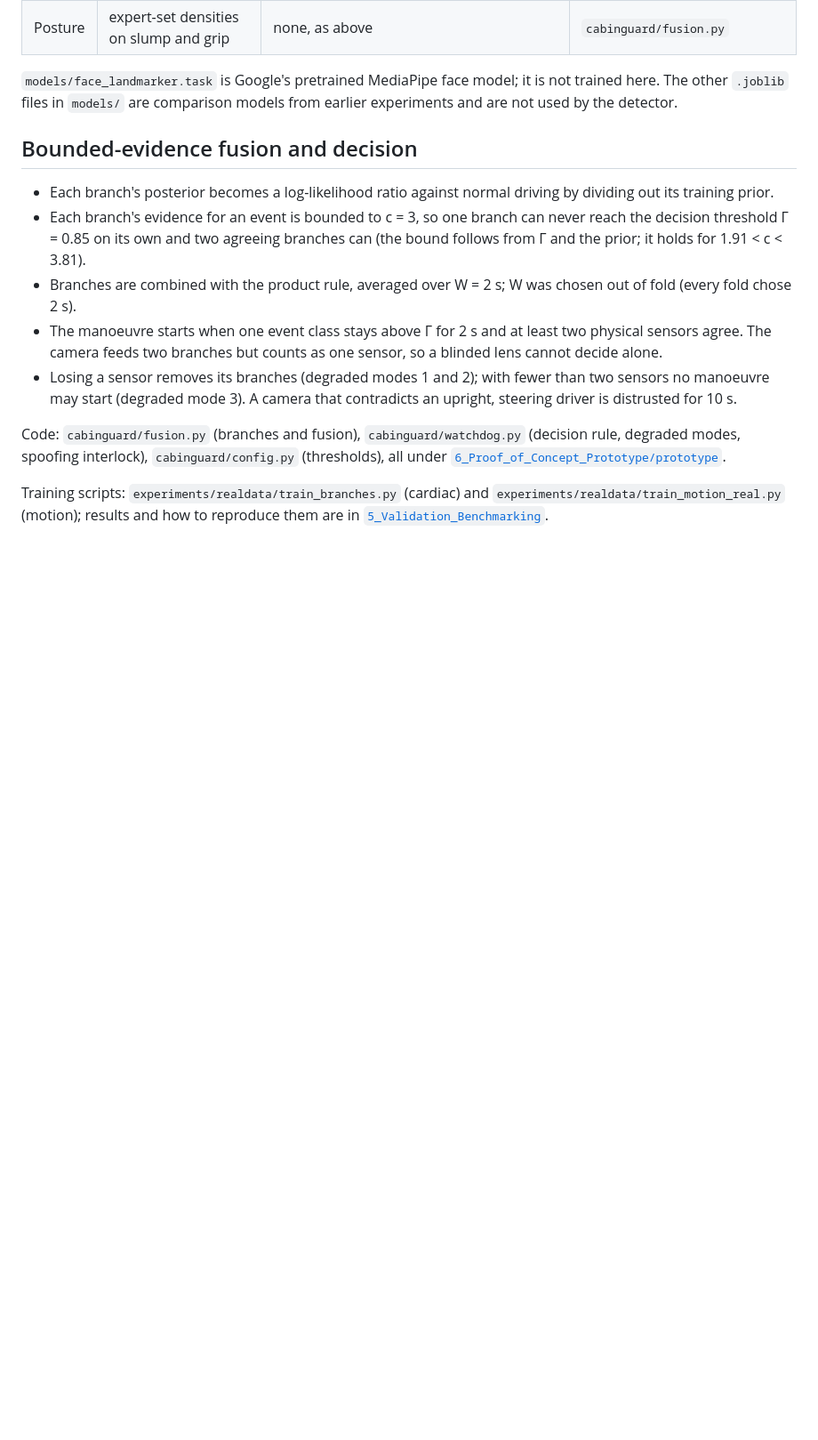
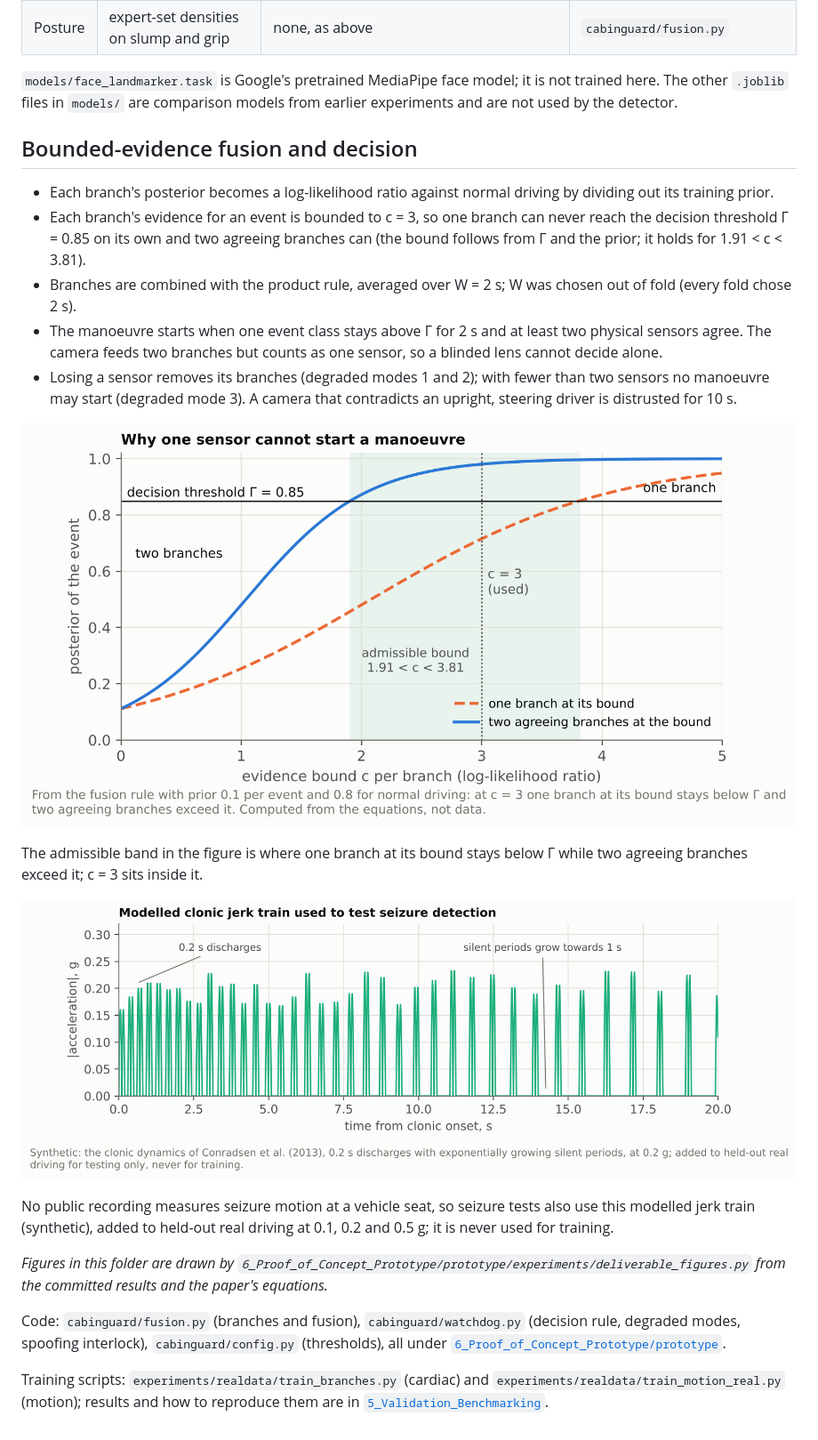
Before and after one commit to cabinguard-adi-review/CabinGuard-ADI, a Markdown page: 3_Detection_AI_Methodology/README.md, the part around the change. Shown at 89% size. GitHub-like rendering; pictures changed too: 3_Detection_AI_Methodology/figures/clonic_jerk_train.png (added), 3_Detection_AI_Methodology/figures/fusion_bound.png (added); blank space fills up the shorter version.

```diff
--- a/3_Detection_AI_Methodology/README.md
+++ b/3_Detection_AI_Methodology/README.md
@@ -43,6 +43,16 @@ models from earlier experiments and are not used by the detector.
   than two sensors no manoeuvre may start (degraded mode 3). A camera that
   contradicts an upright, steering driver is distrusted for 10 s.
 
+![Posterior of an event against the evidence bound: one branch at its bound stays below the threshold, two agreeing branches exceed it](figures/fusion_bound.png)
+
+The admissible band in the figure is where one branch at its bound stays below Γ while two agreeing branches exceed it; c = 3 sits inside it.
+
+![Modelled clonic jerk train: 0.2 s discharges with silent periods growing towards 1 s](figures/clonic_jerk_train.png)
+
+No public recording measures seizure motion at a vehicle seat, so seizure tests also use this modelled jerk train (synthetic), added to held-out real driving at 0.1, 0.2 and 0.5 g; it is never used for training.
+
+*Figures in this folder are drawn by `6_Proof_of_Concept_Prototype/prototype/experiments/deliverable_figures.py` from the committed results and the paper's equations.*
+
 Code: `cabinguard/fusion.py` (branches and fusion), `cabinguard/watchdog.py`
 (decision rule, degraded modes, spoofing interlock), `cabinguard/config.py`
 (thresholds), all under
```
